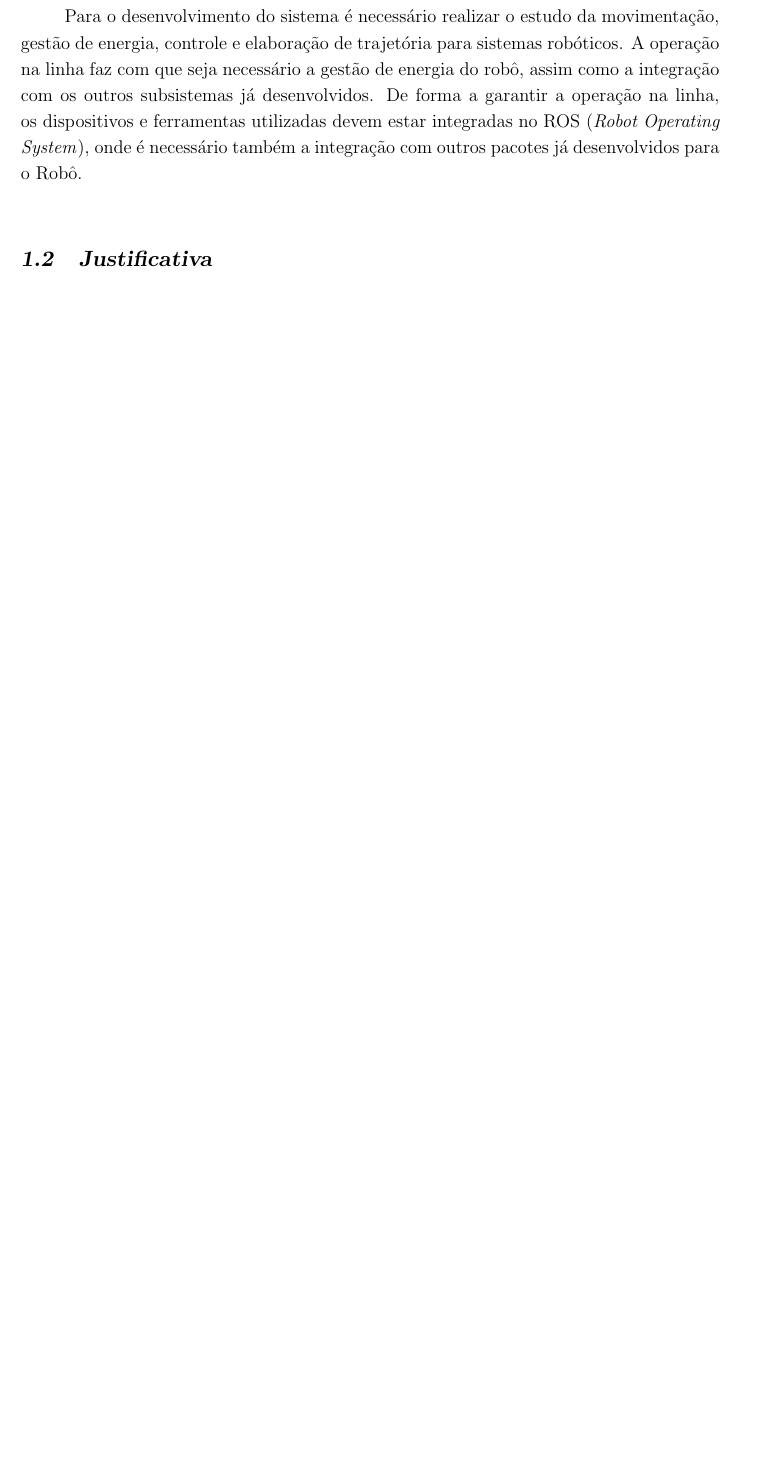
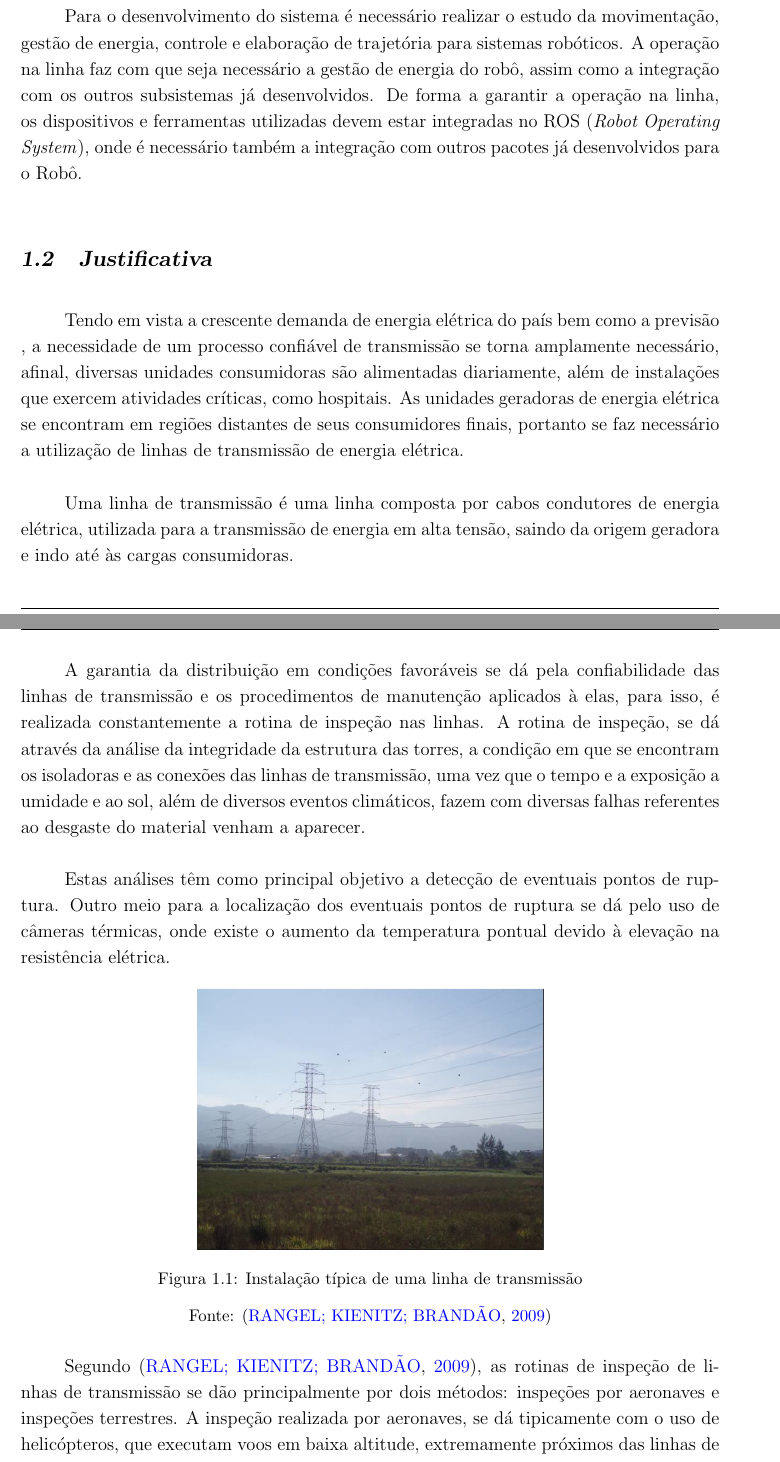
Before and after one commit to Brazilian-Institute-of-Robotics/elir_actuation_final_report, a LaTeX thesis (theopraxtcc.tex, which reads Chapters/ChapterOne.tex): part of page 14 of 43 before the commit and two parts of pages 14 and 15 of 45 after it, the two joined at a grey line, cut so that both start at the same text, the shorter picture padded with empty space. Compiled offline with pdfLaTeX.

Commit message:
Adicionada justificativa

```diff
--- a/Chapters/ChapterOne.tex
+++ b/Chapters/ChapterOne.tex
@@ -23,3 +23,21 @@ Para o desenvolvimento do sistema é necessário realizar o estudo da movimenta
 %--------- NEW SECTION ----------------------
 \section{Justificativa}
 \label{sec:justi}
+ Tendo em vista a crescente demanda de energia elétrica do país bem como a previsão , a necessidade de um processo confiável de transmissão se torna amplamente necessário, afinal, diversas unidades consumidoras são alimentadas diariamente, além de instalações que exercem atividades críticas, como hospitais. As unidades geradoras de energia elétrica se encontram em regiões distantes de seus consumidores finais, portanto se faz necessário a utilização de linhas de transmissão de energia elétrica.
+
+ Uma linha de transmissão é uma linha composta por cabos condutores de energia elétrica, utilizada para a transmissão de energia em alta tensão, saindo da origem geradora e indo até às cargas consumidoras.
+
+ A garantia da distribuição em condições favoráveis se dá pela confiabilidade das linhas de transmissão e os procedimentos de manutenção aplicados à elas, para isso, é realizada constantemente a rotina de inspeção nas linhas. A rotina de inspeção, se dá através da análise da integridade da estrutura das torres, a condição em que se encontram os isoladoras e as conexões das linhas de transmissão, uma vez que o tempo e a exposição a umidade e ao sol, além de diversos eventos climáticos, fazem com diversas falhas referentes ao desgaste do material venham a aparecer.
+
+ Estas análises têm como principal objetivo a detecção de eventuais pontos de ruptura. Outro meio para a localização dos eventuais pontos de ruptura se dá pelo uso de câmeras térmicas, onde existe o aumento da temperatura pontual devido à elevação na resistência elétrica.
+
+ \begin{figure}[h!]
+ 	\centering
+ 	\includegraphics[width=0.5\textwidth]{Estrutura_linha.png}
+ 	\caption{Instalação típica de uma linha de transmissão}
+ 	\label{img:Estrutura_Linha}
+ 	\source{\cite{rangel2009sistema}}
+ \end{figure}
+
+ Segundo \cite{rangel2009sistema}, as rotinas de inspeção de linhas de transmissão se dão principalmente por dois métodos: inspeções por aeronaves e inspeções terrestres.
+ A inspeção realizada por aeronaves, se dá tipicamente com o uso de helicópteros, que executam voos em baixa altitude, extremamente próximos das linhas de transmissão.
@@ -26,3 +57,6 @@ Para o desenvolvimento do sistema é necessário realizar o estudo da movimenta
+ Segundo \cite{cinematicajuliana} as principais desvantagens dos meios convencionais de inspeção de linhas de transmissão são os riscos de acidentes, devido a periculosidade do procedimento de inspeção; o alto custo, uma vez que é necessário a locação e deslocamento de equipamentos específicos para o transporte e inspeção das linhas de transmissão; a alta dependência das condições climáticas e geográficas, uma vez que se torna muito difícil realizar rotinas de inspeção em tempos chuvosos ou em locais de difícil acesso.
+
+ Outra grande desvantagem dos procedimentos de inspeção definida por \cite{cinematicajuliana} é justamente a necessidade de uma mão de obra qualificada para realização destes procedimentos. Se estes procedimentos de inspeção de linha de transmissão fossem realizados em linhas desenergizadas, o processo seria bem mais simples e rápido, porém existem diversos problemas atrelados ao fato de que existem inúmeras cargas consumidoras que necessitam da energia elétrica gerada.
 
 
 %--------- NEW SECTION ----------------------
```
Also changed, not shown: References/referencias.bib (+7 -0 lines), Figures/Estrutura_linha.png (added), Figures/Inspecao_metodos.png (added), Chapters/ChapterOne.tex (24 more changed lines), 2 other files.
